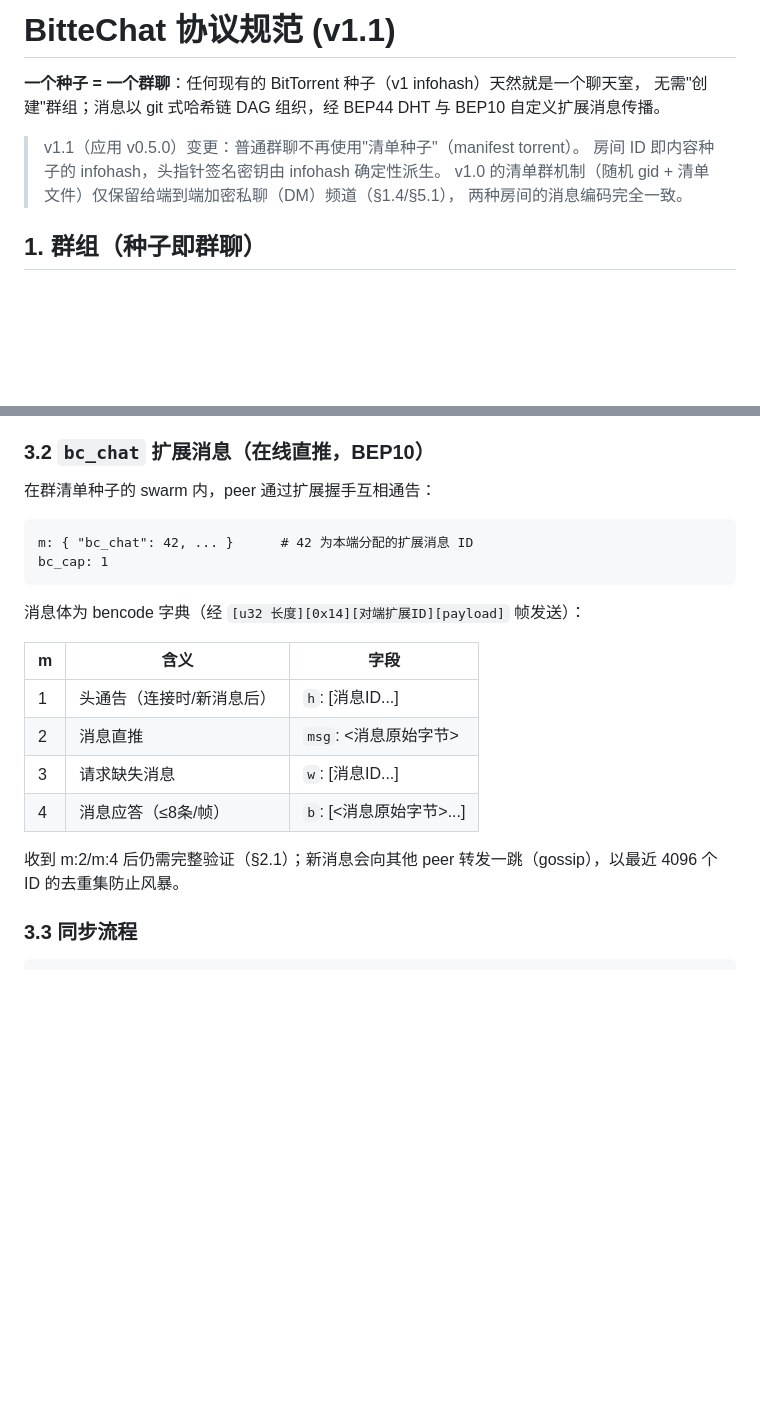
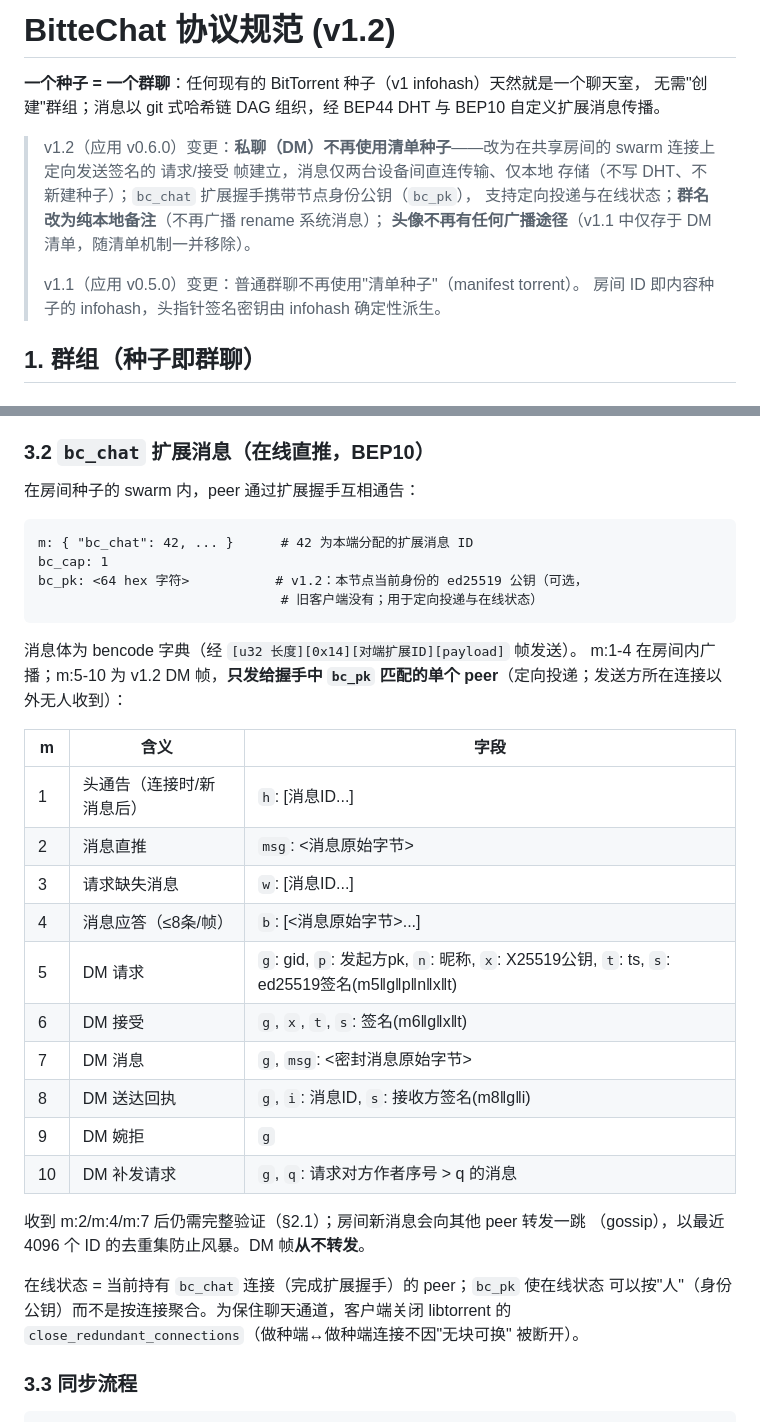
Before and after one commit to OrientCOMPASS/BitteChat, a Markdown page: docs/PROTOCOL.md, 2 parts joined by grey strips. Drawn GitHub-style; blank space fills up the shorter version.

````diff
--- a/docs/PROTOCOL.md
+++ b/docs/PROTOCOL.md
@@ -1,12 +1,16 @@
-# BitteChat 协议规范 (v1.1)
+# BitteChat 协议规范 (v1.2)
 
 **一个种子 = 一个群聊**：任何现有的 BitTorrent 种子（v1 infohash）天然就是一个聊天室，
 无需"创建"群组；消息以 git 式哈希链 DAG 组织，经 BEP44 DHT 与 BEP10 自定义扩展消息传播。
 
+> v1.2（应用 v0.6.0）变更：**私聊（DM）不再使用清单种子**——改为在共享房间的
+> swarm 连接上定向发送签名的 请求/接受 帧建立，消息仅两台设备间直连传输、仅本地
+> 存储（不写 DHT、不新建种子）；`bc_chat` 扩展握手携带节点身份公钥（`bc_pk`），
+> 支持定向投递与在线状态；**群名改为纯本地备注**（不再广播 rename 系统消息）；
+> **头像不再有任何广播途径**（v1.1 中仅存于 DM 清单，随清单机制一并移除）。
+>
 > v1.1（应用 v0.5.0）变更：普通群聊不再使用"清单种子"（manifest torrent）。
 > 房间 ID 即内容种子的 infohash，头指针签名密钥由 infohash 确定性派生。
-> v1.0 的清单群机制（随机 gid + 清单文件）仅保留给端到端加密私聊（DM）频道（§1.4/§5.1），
-> 两种房间的消息编码完全一致。
 
 ## 1. 群组（种子即群聊）
 
@@ -121,14 +128,18 @@ sig   = ed25519(bencode({"seq": seq, "v": value}) + salt)   # BEP44 标准
 
 ### 3.2 `bc_chat` 扩展消息（在线直推，BEP10）
 
-在群清单种子的 swarm 内，peer 通过扩展握手互相通告：
+在房间种子的 swarm 内，peer 通过扩展握手互相通告：
 
 ```
 m: { "bc_chat": 42, ... }      # 42 为本端分配的扩展消息 ID
 bc_cap: 1
+bc_pk: <64 hex 字符>           # v1.2：本节点当前身份的 ed25519 公钥（可选，
+                               # 旧客户端没有；用于定向投递与在线状态）
 ```
 
-消息体为 bencode 字典（经 `[u32 长度][0x14][对端扩展ID][payload]` 帧发送）：
+消息体为 bencode 字典（经 `[u32 长度][0x14][对端扩展ID][payload]` 帧发送）。
+m:1-4 在房间内广播；m:5-10 为 v1.2 DM 帧，**只发给握手中 `bc_pk` 匹配的单个
+peer**（定向投递；发送方所在连接以外无人收到）：
 
 | m | 含义 | 字段 |
 |---|------|------|
@@ -136,8 +147,20 @@ bc_cap: 1
 | 2 | 消息直推 | `msg`: <消息原始字节> |
 | 3 | 请求缺失消息 | `w`: [消息ID...] |
 | 4 | 消息应答（≤8条/帧） | `b`: [<消息原始字节>...] |
+| 5 | DM 请求 | `g`: gid, `p`: 发起方pk, `n`: 昵称, `x`: X25519公钥, `t`: ts, `s`: ed25519签名(m5‖g‖p‖n‖x‖t) |
+| 6 | DM 接受 | `g`, `x`, `t`, `s`: 签名(m6‖g‖x‖t) |
+| 7 | DM 消息 | `g`, `msg`: <密封消息原始字节> |
+| 8 | DM 送达回执 | `g`, `i`: 消息ID, `s`: 接收方签名(m8‖g‖i) |
+| 9 | DM 婉拒 | `g` |
+| 10 | DM 补发请求 | `g`, `q`: 请求对方作者序号 > q 的消息 |
 
-收到 m:2/m:4 后仍需完整验证（§2.1）；新消息会向其他 peer 转发一跳（gossip），以最近 4096 个 ID 的去重集防止风暴。
+收到 m:2/m:4/m:7 后仍需完整验证（§2.1）；房间新消息会向其他 peer 转发一跳
+（gossip），以最近 4096 个 ID 的去重集防止风暴。DM 帧**从不转发**。
+
+在线状态 = 当前持有 `bc_chat` 连接（完成扩展握手）的 peer；`bc_pk` 使在线状态
+可以按"人"（身份公钥）而不是按连接聚合。为保住聊天通道，客户端关闭
+libtorrent 的 `close_redundant_connections`（做种端↔做种端连接不因"无块可换"
+被断开）。
 
 ### 3.3 同步流程
 
````
Also changed, not shown: other parts of docs/PROTOCOL.md (+44 -27 lines), docs/ARCHITECTURE.md (+5 -2 lines).
